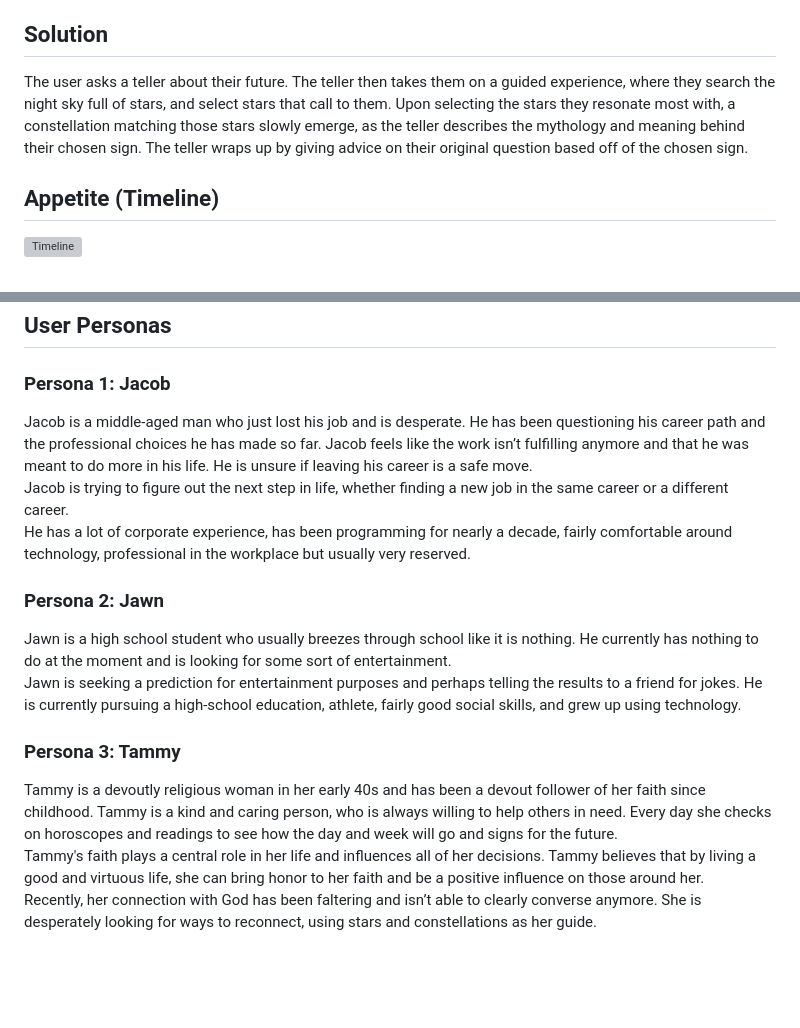
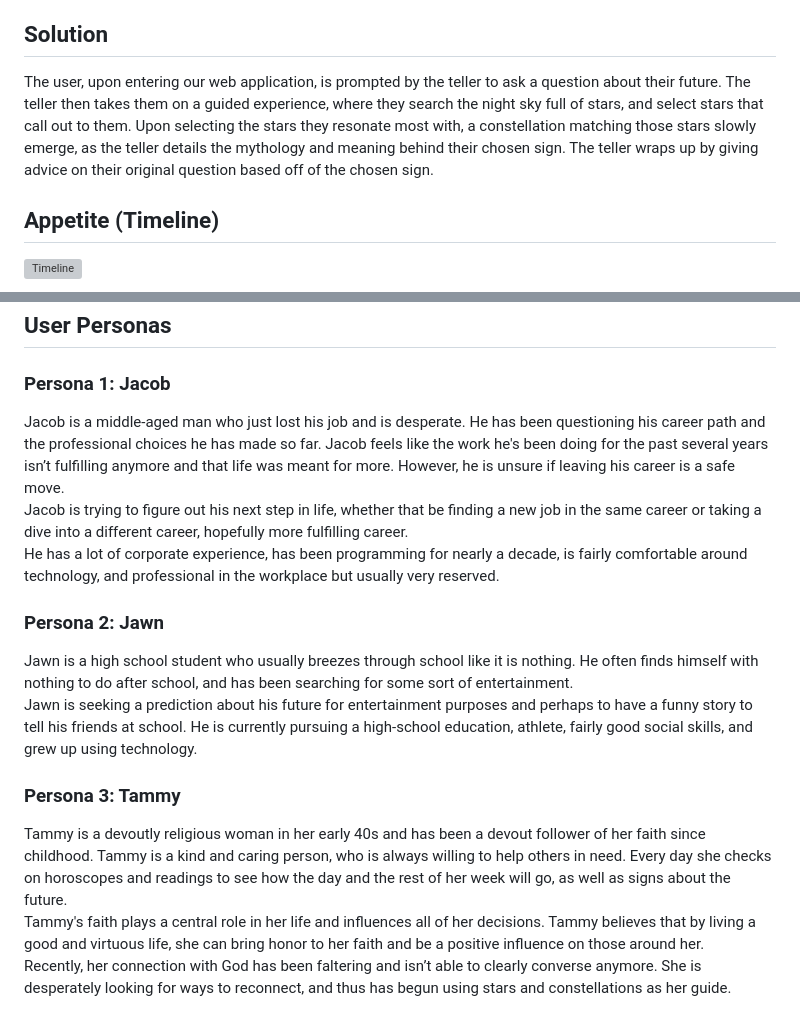
Before and after one commit to cse110-sp23-group16/cse110-sp23-group16, a Markdown page: specs/pitch/pitch16.md, 2 parts joined by grey strips. Rendered like a GitHub page; blank space fills up the shorter version; grey boxes are pictures that could not be loaded.

```diff
--- a/specs/pitch/pitch16.md
+++ b/specs/pitch/pitch16.md
@@ -8,7 +8,7 @@
 
 ## Solution
 <p>
-  The user asks a teller about their future. The teller then takes them on a guided experience, where they search the night sky full of stars, and select stars that call to them. Upon selecting the stars they resonate most with, a constellation matching those stars slowly emerge, as the teller describes the mythology and meaning behind their chosen sign. The teller wraps up by giving advice on their original question based off of the chosen sign.
+  The user, upon entering our web application, is prompted by the teller to ask a question about their future. The teller then takes them on a guided experience, where they search the night sky full of stars, and select stars that call out to them. Upon selecting the stars they resonate most with, a constellation matching those stars slowly emerge, as the teller details the mythology and meaning behind their chosen sign. The teller wraps up by giving advice on their original question based off of the chosen sign.
 </p>
 
 ## Appetite (Timeline)
@@ -42,16 +42,16 @@
 ## User Personas
 
 ### Persona 1: Jacob
-Jacob is a middle-aged man who just lost his job and is desperate. He has been questioning his career path and the professional choices he has made so far. Jacob feels like the work isn’t fulfilling anymore and that he was meant to do more in his life. He is unsure if leaving his career is a safe move. <br>
-Jacob is trying to figure out the next step in life, whether finding a new job in the same career or a different career. <br>
-He has a lot of corporate experience, has been programming for nearly a decade, fairly comfortable around technology, professional in the workplace but usually very reserved.
+Jacob is a middle-aged man who just lost his job and is desperate. He has been questioning his career path and the professional choices he has made so far. Jacob feels like the work he's been doing for the past several years isn’t fulfilling anymore and that life was meant for more. However, he is unsure if leaving his career is a safe move. <br>
+Jacob is trying to figure out his next step in life, whether that be finding a new job in the same career or taking a dive into a different career, hopefully more fulfilling career. <br>
+He has a lot of corporate experience, has been programming for nearly a decade, is fairly comfortable around technology, and professional in the workplace but usually very reserved.
 
 ### Persona 2: Jawn
-Jawn is a high school student who usually breezes through school like it is nothing. He currently has nothing to do at the moment and is looking for some sort of entertainment. <br>
-Jawn is seeking a prediction for entertainment purposes and perhaps telling the results to a friend for jokes.
+Jawn is a high school student who usually breezes through school like it is nothing. He often finds himself with nothing to do after school, and has been searching for some sort of entertainment.<br>
+Jawn is seeking a prediction about his future for entertainment purposes and perhaps to have a funny story to tell his friends at school.
 He is currently pursuing a high-school education, athlete, fairly good social skills, and grew up using technology.
 
 ### Persona 3: Tammy
-Tammy is a devoutly religious woman in her early 40s and has been a devout follower of her faith since childhood. Tammy is a kind and caring person, who is always willing to help others in need. Every day she checks on horoscopes and readings to see how the day and week will go and signs for the future. <br>
+Tammy is a devoutly religious woman in her early 40s and has been a devout follower of her faith since childhood. Tammy is a kind and caring person, who is always willing to help others in need. Every day she checks on horoscopes and readings to see how the day and the rest of her week will go, as well as signs about the future. <br>
 Tammy's faith plays a central role in her life and influences all of her decisions. Tammy believes that by living a good and virtuous life, she can bring honor to her faith and be a positive influence on those around her. <br>
-Recently, her connection with God has been faltering and isn’t able to clearly converse anymore. She is desperately looking for ways to reconnect, using stars and constellations as her guide.
+Recently, her connection with God has been faltering and isn’t able to clearly converse anymore. She is desperately looking for ways to reconnect, and thus has begun using stars and constellations as her guide.
```
